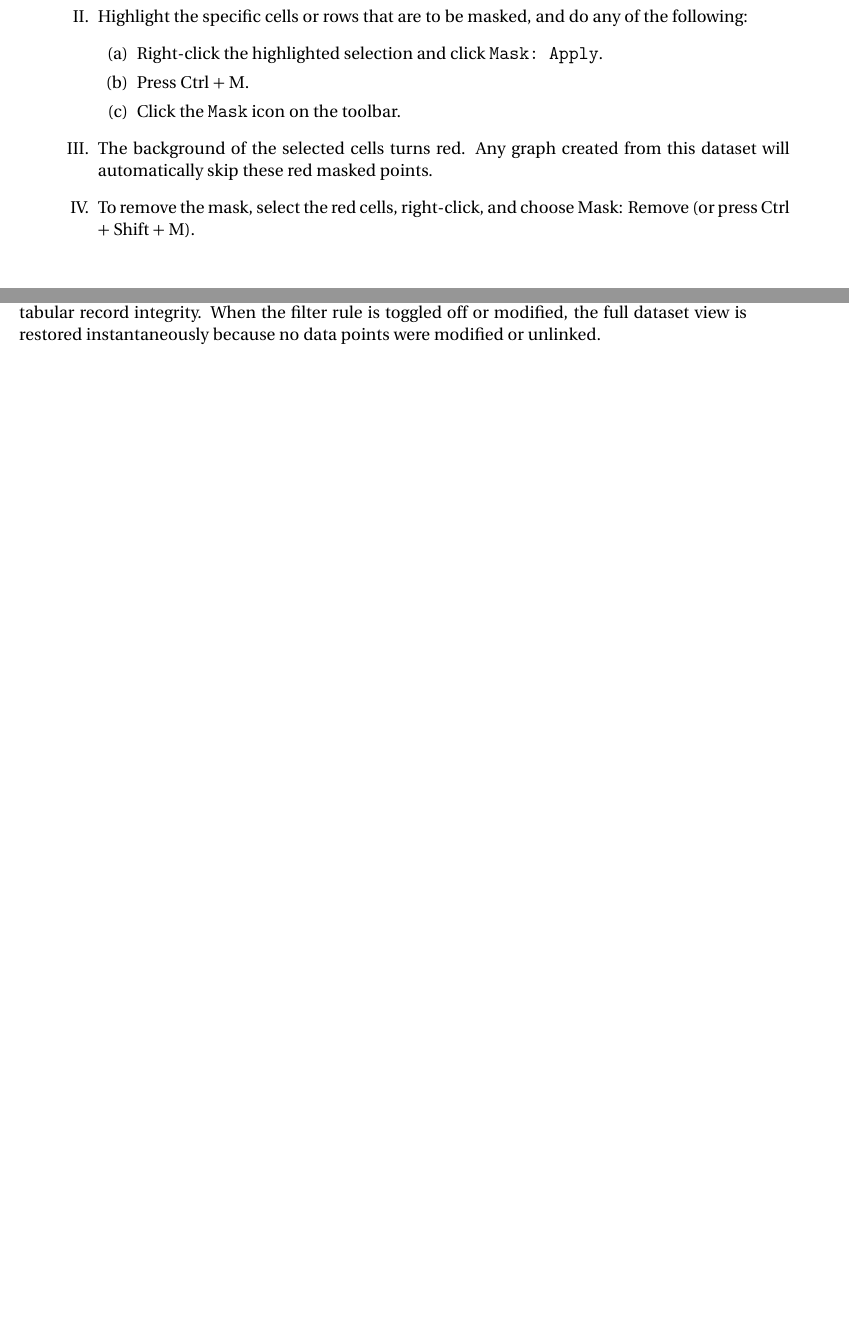
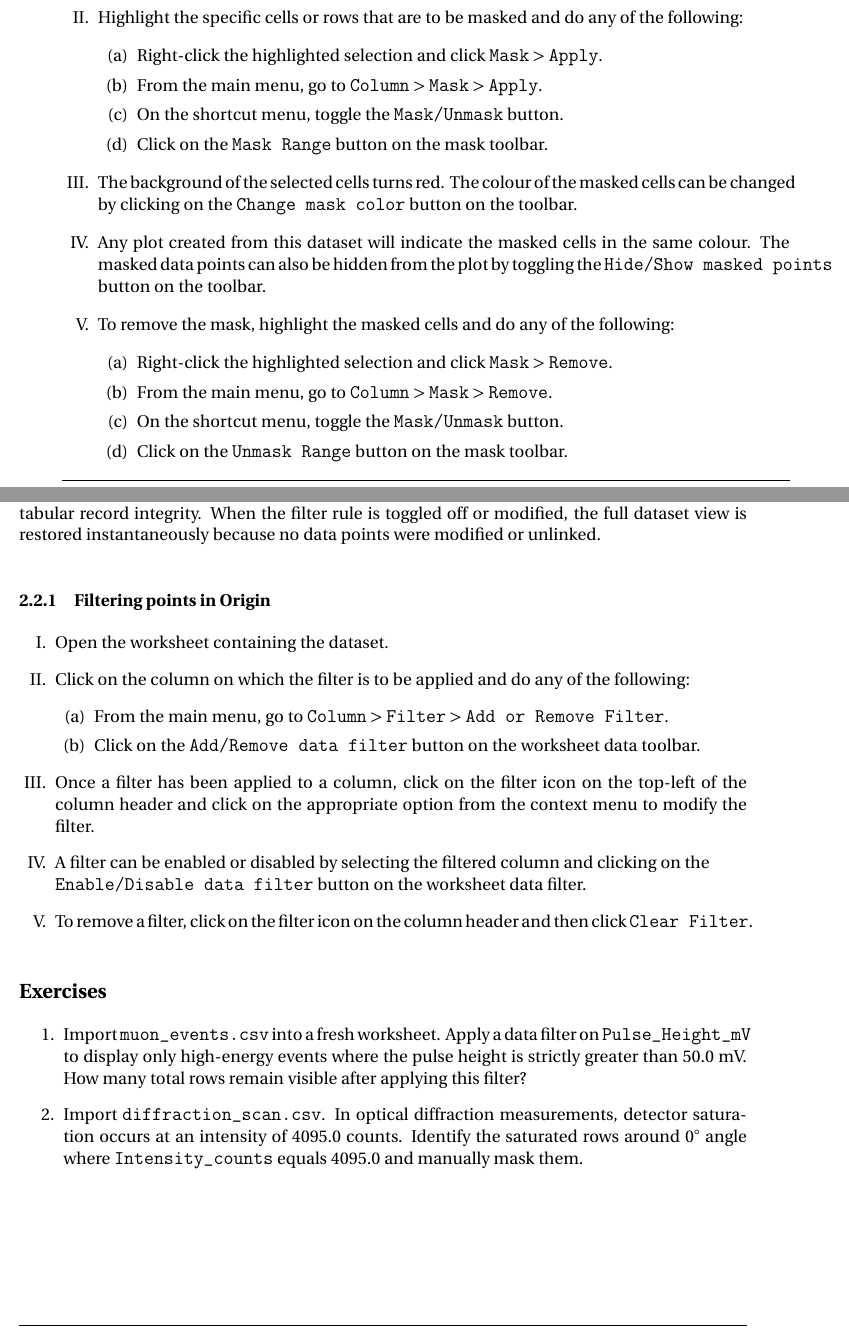
Before and after one commit to pararover/SEC-03-PHY-91-R-03_Scientific-Documentation-and-Analytical-Skills, a LaTeX document (U4-Data-Preparation-and-Management/main.tex, which reads U4-Data-Preparation-and-Management/sections/02-filtering-masking.tex): two parts of pages 15 and 16 of 16, joined at a grey line, cut so that both start at the same text, the shorter picture padded with empty space. Compiled offline with pdfLaTeX.

Commit message:
Update content
Completed section on masking and filtering.

```diff
--- a/U4-Data-Preparation-and-Management/sections/02-filtering-masking.tex
+++ b/U4-Data-Preparation-and-Management/sections/02-filtering-masking.tex
@@ -12,16 +12,25 @@
 			\begin{enumerate}[I.]
 				\item Open the worksheet containing the dataset.
 
-				\item Highlight the specific cells or rows that are to be masked, and do any of the following:
+				\item Highlight the specific cells or rows that are to be masked and do any of the following:
 				\begin{enumerate}
-					\item Right-click the highlighted selection and click \verb|Mask: Apply|.
-					\item Press Ctrl + M.
-					\item Click the \verb|Mask| icon on the toolbar.
+					\item Right-click the highlighted selection and click \verb|Mask| $>$ \verb|Apply|.
+					\item From the main menu, go to \verb|Column| $>$ \verb|Mask| $>$ \verb|Apply|.
+					\item On the shortcut menu, toggle the \verb|Mask/Unmask| button.
+					\item Click on the \verb|Mask Range| button on the mask toolbar.
 				\end{enumerate}
 
-				\item The background of the selected cells turns red. Any graph created from this dataset will automatically skip these red masked points.
+				\item The background of the selected cells turns red. The colour of the masked cells can be changed by clicking on the \verb|Change mask color| button on the toolbar.
 
-				\item To remove the mask, select the red cells, right-click, and choose Mask: Remove (or press Ctrl + Shift + M).
+				\item Any plot created from this dataset will indicate the masked cells in the same colour. The masked data points can also be hidden from the plot by toggling the \verb|Hide/Show masked points| button on the toolbar.
+
+				\item To remove the mask, highlight the masked cells and do any of the following:
+				\begin{enumerate}
+					\item Right-click the highlighted selection and click \verb|Mask| $>$ \verb|Remove|.
+					\item From the main menu, go to \verb|Column| $>$ \verb|Mask| $>$ \verb|Remove|.
+					\item On the shortcut menu, toggle the \verb|Mask/Unmask| button.
+					\item Click on the \verb|Unmask Range| button on the mask toolbar.
+				\end{enumerate}
 			\end{enumerate}
 
 	\subsection{Filtering data}
@@ -32,3 +41,27 @@
 		Filtering creates a subset view (a temporary relational selection) of the worksheet. Rows where the condition evaluates to \verb|FALSE| are collapsed or hidden in the user interface and bypassed by downstream analysis routines.
 
 		Unlike cell-level masking, filtering acts on full rows across all columns simultaneously to preserve tabular record integrity. When the filter rule is toggled off or modified, the full dataset view is restored instantaneously because no data points were modified or unlinked.
+
+		\subsubsection{Filtering points in Origin}
+			\begin{enumerate}[I.]
+				\item Open the worksheet containing the dataset.
+
+				\item Click on the column on which the filter is to be applied and do any of the following:
+				\begin{enumerate}
+					\item From the main menu, go to \verb|Column| $>$ \verb|Filter| $>$ \verb|Add or Remove Filter|.
+					\item Click on the \verb|Add/Remove data filter| button on the worksheet data toolbar.
+				\end{enumerate}
+
+				\item Once a filter has been applied to a column, click on the filter icon on the top-left of the column header and click on the appropriate option from the context menu to modify the filter.
+
+				\item A filter can be enabled or disabled by selecting the filtered column and clicking on the\\ \verb|Enable/Disable data filter| button on the worksheet data filter.
+
+				\item To remove a filter, click on the filter icon on the column header and then click \verb|Clear Filter|.
+			\end{enumerate}
+
+	\subsection*{Exercises}
+		\begin{enumerate}
+			\item Import \verb|muon_events.csv| into a fresh worksheet. Apply a data filter on \verb|Pulse_Height_mV| to display only high-energy events where the pulse height is strictly greater than $50.0$ mV. How many total rows remain visible after applying this filter?
+
+			\item Import \verb|diffraction_scan.csv|. In optical diffraction measurements, detector saturation occurs at an intensity of $4095.0$ counts. Identify the saturated rows around $0^\circ$ angle where \verb|Intensity_counts| equals $4095.0$ and manually mask them.
+		\end{enumerate}
```
Also changed, not shown: U4-Data-Preparation-and-Management/sections/01-data-import.tex (+2 -0 lines), U4-Data-Preparation-and-Management/main.pdf.
